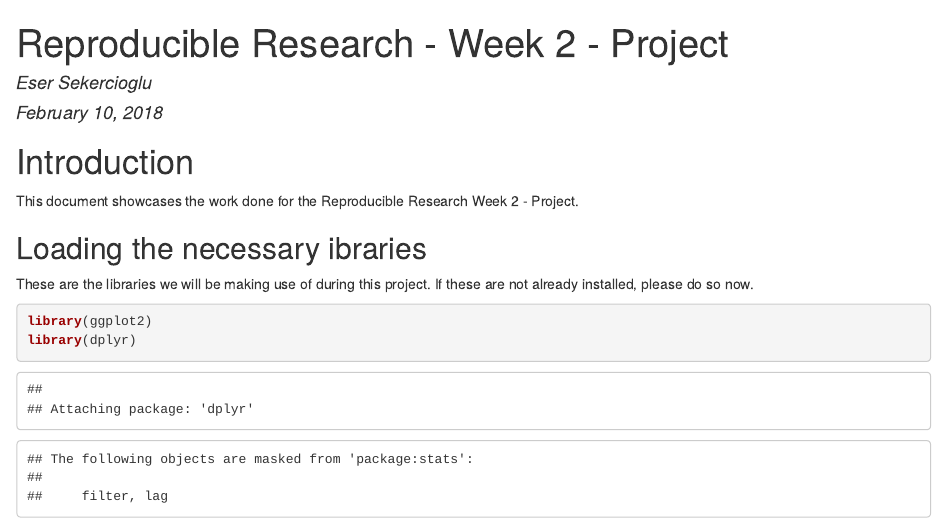
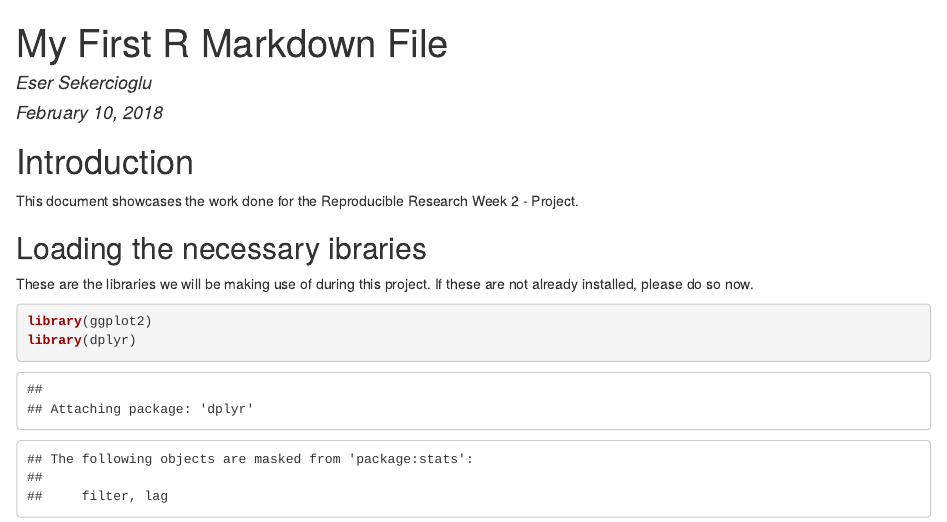
Before and after one commit to esekercioglu/week2-project, an R Markdown document (PA1_template.Rmd): the page in a window 1100 px wide, from its top. The pictures show the output file PA1_template.html that the author committed with the source, opened offline.

Commit message:
Add files via upload

```diff
--- a/PA1_template.Rmd
+++ b/PA1_template.Rmd
@@ -1,10 +1,11 @@
 ---
-title: "Reproducible Research - Week 2 - Project"
+title: "My First R Markdown File"
 author: "Eser Sekercioglu"
 date: "February 10, 2018"
 output:
-  html_document: default
-  word_document: default
+        html_document:
+                keep_md: true
+
 ---
 
 #Introduction
```
Also changed, not shown: PA1_template.html, PA1_template.md.
